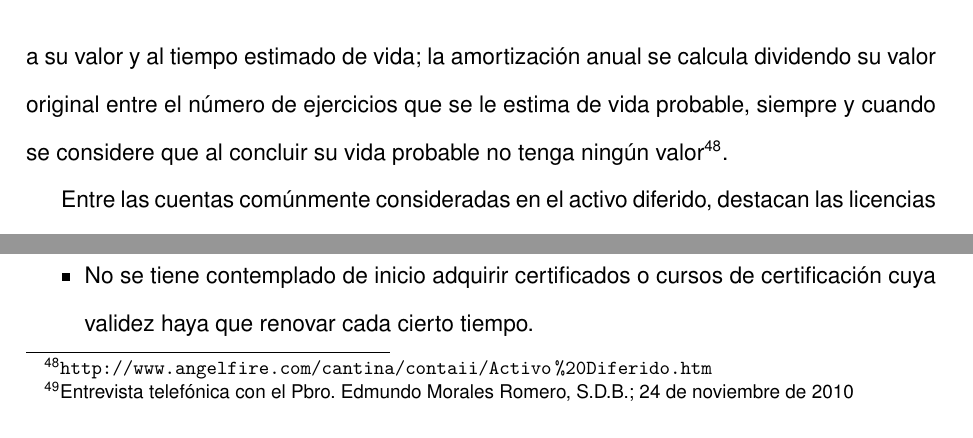
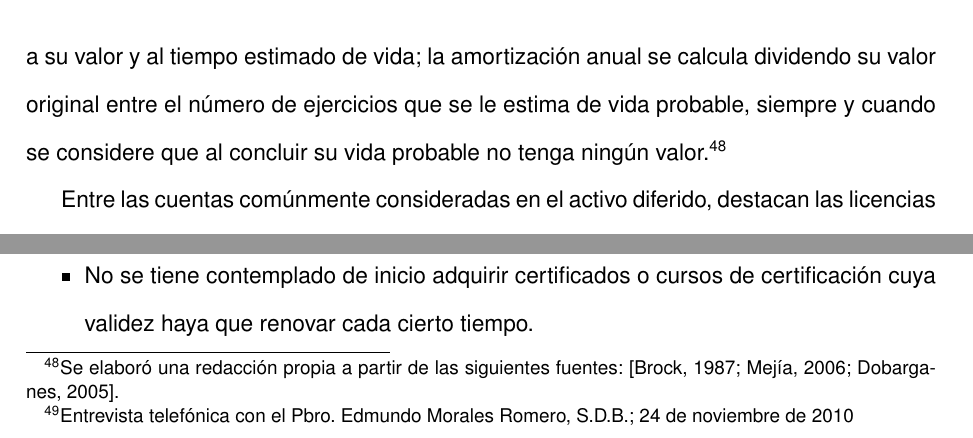
Before and after one commit to elfrucool/padre-edmundo, a LaTeX document (master.tex, which reads 04-operaciones.tex): two parts of page 65 of 113, joined at a grey line, cut so that both start at the same text. Compiled offline with pdfLaTeX.

Commit message:
En 4.5.4 se utilizo una referencia mas autorizada

```diff
--- a/04-operaciones.tex
+++ b/04-operaciones.tex
@@ -286,7 +286,9 @@ El cuadro \ref{tbl:Depreciacion} presenta los detalles de la depreciación.
 
 %FIXME: se elaboró una redacción propia a partir de las siguientes fuentes: \citep{brock1987contabilidad, mejia2006diccionario, dobarganes2005contabilidad}.
 
-El activo diferido está constituido por gastos pagados por anticipado, sobre los cuales se tiene el derecho de recibir un servicio aprovechable, tanto en el mismo ejercicio como en posteriores. La amortización es la aplicación a gasto de un activo diferido en proporción a su valor y al tiempo estimado de vida; la amortización anual se calcula dividendo su valor original entre el número de ejercicios que se le estima de vida probable, siempre y cuando se considere que al concluir su vida probable no tenga ningún valor\footnote{\texttt{http://www.angelfire.com/cantina/contaii/Activo\%20Diferido.htm}}.%FIXME
+El activo diferido está constituido por gastos pagados por anticipado, sobre los cuales se tiene el derecho de recibir un servicio aprovechable, tanto en el mismo ejercicio como en posteriores. La amortización es la aplicación a gasto de un activo diferido en proporción a su valor y al tiempo estimado de vida; la amortización anual se calcula dividendo su valor original entre el número de ejercicios que se le estima de vida probable, siempre y cuando se considere que al concluir su vida probable no tenga ningún valor.\footnote{Se elaboró una redacción propia a partir de las siguientes fuentes: \citep{brock1987contabilidad, mejia2006diccionario, dobarganes2005contabilidad}.}
+
+%\texttt{http://www.angelfire.com/cantina/contaii/Activo\%20Diferido.htm}}.%FIXME
 
 Entre las cuentas comúnmente consideradas en el activo diferido, destacan las licencias de marca, los permisos y licencias de funcionamiento, patentes, certificaciones y cursos de capacitación.
 
```
Also changed, not shown: 1 other file.
